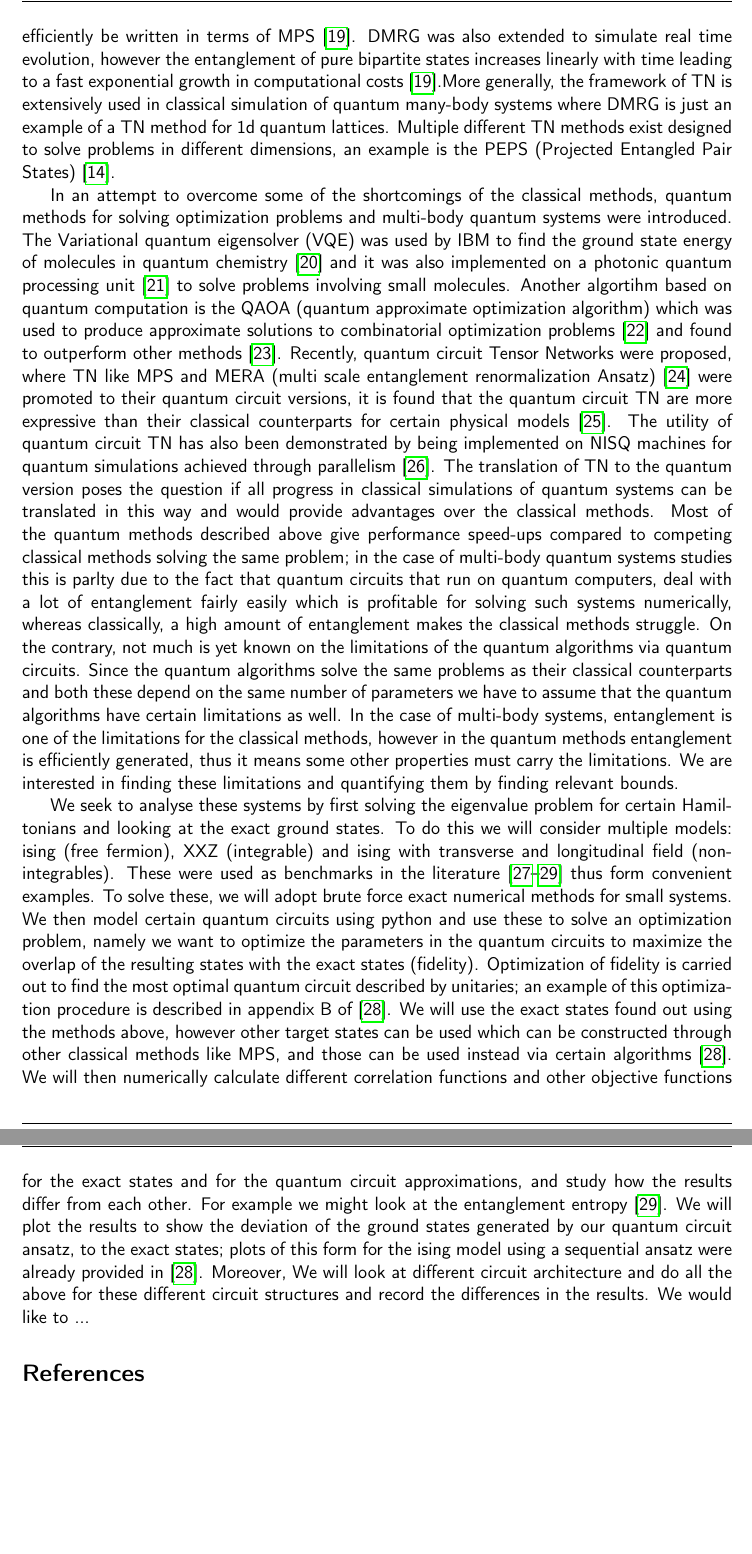
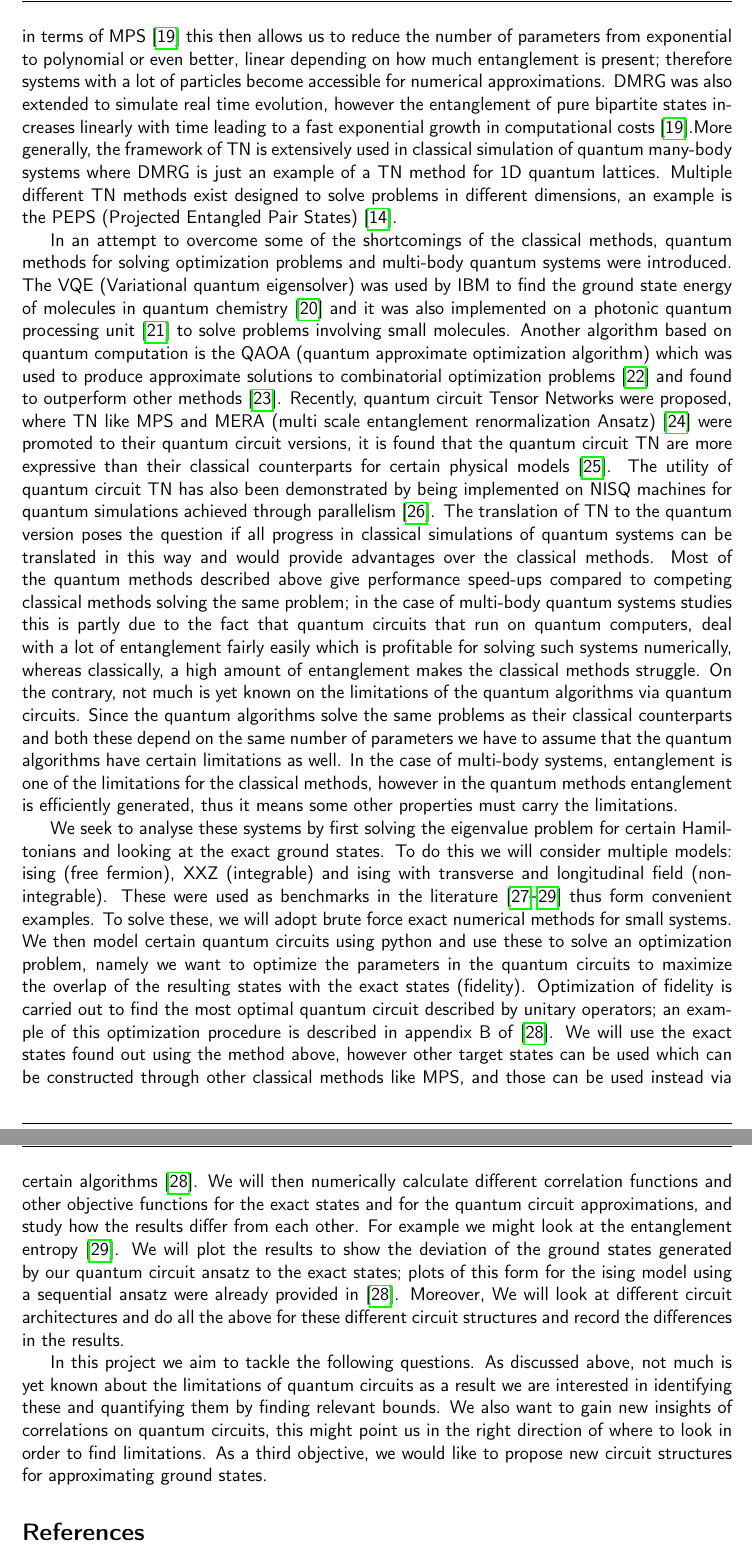
Before and after one commit to LucaYoy/Many-quantum-bodies-using-quantum-computing, a LaTeX document (latex files/litReview.tex): two parts of pages 2 and 3 of 5, joined at a grey line, cut at the place of the change, the shorter picture padded with empty space. Compiled offline with pdfLaTeX.

Commit message:
Lit review done!

```diff
--- a/latex files/litReview.tex
+++ b/latex files/litReview.tex
@@ -19,10 +19,11 @@
 
-	Currently the two prominent classical methods in use for quantum many body physics problems are the MPS and DMRG (density-matrix renormalization group). DMRG is one of the most powerful algorithms for studying ground states of one dimensional quantum lattices \cite{schollwock_2005,hallberg_2006}. It turns out that DMRG can be linked to MPS formalism \cite{https://doi.org/10.48550/arxiv.quant-ph/0608197} in fact DMRG can be formulated in the language of MPS as studied extensively in this article \cite{schollwock_2011}. The success of DMRG comes from the fact that ground states are not very entangled and therefore can efficiently be written in terms of MPS \cite{10.21468/SciPostPhysLectNotes.5}. DMRG was also extended to simulate real time evolution, however the entanglement of pure bipartite states increases linearly with time leading to a fast exponential growth in computational costs \cite{10.21468/SciPostPhysLectNotes.5}.More generally, the framework of TN is extensively used in classical simulation of quantum many-body systems where DMRG is just an example of a TN method for 1d quantum lattices. Multiple different TN methods exist designed to solve problems in different dimensions, an example is the PEPS (Projected Entangled Pair States)\cite{orus_2014}.
+	Currently the two prominent classical methods in use for quantum many body physics problems are the MPS and DMRG (density-matrix renormalization group). DMRG is one of the most powerful algorithms for studying ground states of one dimensional quantum lattices \cite{schollwock_2005,hallberg_2006}. It turns out that DMRG can be linked to MPS formalism \cite{https://doi.org/10.48550/arxiv.quant-ph/0608197} in fact DMRG can be formulated in the language of MPS as studied extensively in this article \cite{schollwock_2011}. The success of DMRG comes from the fact that ground states are not very entangled and therefore can efficiently be written in terms of MPS \cite{10.21468/SciPostPhysLectNotes.5} this then allows us to reduce the number of parameters from exponential to polynomial or even better, linear depending on how much entanglement is present; therefore systems with a lot of particles become accessible for numerical approximations. DMRG was also extended to simulate real time evolution, however the entanglement of pure bipartite states increases linearly with time leading to a fast exponential growth in computational costs \cite{10.21468/SciPostPhysLectNotes.5}.More generally, the framework of TN is extensively used in classical simulation of quantum many-body systems where DMRG is just an example of a TN method for 1D quantum lattices. Multiple different TN methods exist designed to solve problems in different dimensions, an example is the PEPS (Projected Entangled Pair States)\cite{orus_2014}.
 
-	In an attempt to overcome some of the shortcomings of the classical methods, quantum methods for solving optimization problems and multi-body quantum systems were introduced. The Variational quantum eigensolver (VQE) was used by IBM to find the ground state energy of molecules in  quantum chemistry \cite{kandala_mezzacapo_temme_takita_brink_chow_gambetta_2017} and it was also implemented on a photonic quantum processing unit \cite{peruzzo_mcclean_shadbolt_yung_zhou_love_aspuru-guzik_obrien_2014} to solve problems involving small molecules. Another algortihm based on quantum computation is the QAOA (quantum approximate optimization algorithm) which was used to produce approximate solutions to combinatorial optimization problems \cite{https://doi.org/10.48550/arxiv.1411.4028} and found to outperform other methods \cite{PhysRevX.10.021067}. Recently, quantum circuit Tensor Networks were proposed, where TN like MPS and MERA (multi scale entanglement renormalization Ansatz)\cite{vidal_2008} were promoted to their quantum circuit versions, it is found that the quantum circuit TN are more expressive than their classical counterparts for certain physical models \cite{haghshenas_gray_potter_chan_2022}. The utility of quantum circuit TN has also been demonstrated by being implemented on NISQ machines for quantum simulations achieved through parallelism \cite{barratt_dborin_bal_stojevic_pollmann_green_2021}. The translation of TN to the quantum version poses the question if all progress in classical simulations of quantum systems can be translated in this way and would provide advantages over the classical methods. Most of the quantum methods described above give performance speed-ups compared to competing classical methods solving the same problem; in the case of multi-body quantum systems studies this is parlty due to the fact that quantum circuits that run on quantum computers, deal with a lot of entanglement fairly easily which is profitable for solving such systems numerically, whereas classically, a high amount of entanglement makes the classical methods struggle. On the contrary, not much is yet known on the limitations of the quantum algorithms via quantum circuits. Since the quantum algorithms solve the same problems as their classical counterparts and both these depend on the same number of parameters we have to assume that the quantum algorithms have certain limitations as well. In the case of multi-body systems, entanglement is one of the limitations for the classical methods, however in the quantum methods entanglement is efficiently generated, thus it means some other properties must carry the limitations. We are interested in finding these limitations and quantifying them by finding relevant bounds.
+	In an attempt to overcome some of the shortcomings of the classical methods, quantum methods for solving optimization problems and multi-body quantum systems were introduced. The VQE (Variational quantum eigensolver) was used by IBM to find the ground state energy of molecules in  quantum chemistry \cite{kandala_mezzacapo_temme_takita_brink_chow_gambetta_2017} and it was also implemented on a photonic quantum processing unit \cite{peruzzo_mcclean_shadbolt_yung_zhou_love_aspuru-guzik_obrien_2014} to solve problems involving small molecules. Another algorithm based on quantum computation is the QAOA (quantum approximate optimization algorithm) which was used to produce approximate solutions to combinatorial optimization problems \cite{https://doi.org/10.48550/arxiv.1411.4028} and found to outperform other methods \cite{PhysRevX.10.021067}. Recently, quantum circuit Tensor Networks were proposed, where TN like MPS and MERA (multi scale entanglement renormalization Ansatz)\cite{vidal_2008} were promoted to their quantum circuit versions, it is found that the quantum circuit TN are more expressive than their classical counterparts for certain physical models \cite{haghshenas_gray_potter_chan_2022}. The utility of quantum circuit TN has also been demonstrated by being implemented on NISQ machines for quantum simulations achieved through parallelism \cite{barratt_dborin_bal_stojevic_pollmann_green_2021}. The translation of TN to the quantum version poses the question if all progress in classical simulations of quantum systems can be translated in this way and would provide advantages over the classical methods. Most of the quantum methods described above give performance speed-ups compared to competing classical methods solving the same problem; in the case of multi-body quantum systems studies this is partly due to the fact that quantum circuits that run on quantum computers, deal with a lot of entanglement fairly easily which is profitable for solving such systems numerically, whereas classically, a high amount of entanglement makes the classical methods struggle. On the contrary, not much is yet known on the limitations of the quantum algorithms via quantum circuits. Since the quantum algorithms solve the same problems as their classical counterparts and both these depend on the same number of parameters we have to assume that the quantum algorithms have certain limitations as well. In the case of multi-body systems, entanglement is one of the limitations for the classical methods, however in the quantum methods entanglement is efficiently generated, thus it means some other properties must carry the limitations.
 
-	We seek to analyse these systems by first solving the eigenvalue problem for certain Hamiltonians and looking at the exact ground states. To do this we will consider multiple models: ising (free fermion), XXZ (integrable) and ising with transverse and longitudinal field (non-integrables). These were used as benchmarks in the literature \cite{PhysRevResearch.4.L022020,PRXQuantum.2.010342,PhysRevResearch.4.033118} thus form convenient examples. To solve these, we will adopt brute force exact numerical methods for small systems. We then model certain quantum circuits using python and use these to solve an optimization problem, namely we want to optimize the parameters in the quantum circuits to maximize the overlap of the resulting states with the exact states (fidelity). Optimization of fidelity is carried out to find the most optimal quantum circuit described by unitaries; an example of this optimization procedure is described in appendix B of \cite{PRXQuantum.2.010342}. We will use the exact states found out using the methods above, however other target states can be used which can be constructed through other classical methods like MPS, and those can be used instead via certain algorithms \cite{PRXQuantum.2.010342}. We will then numerically calculate different correlation functions and other objective functions for the exact states and for the quantum circuit approximations, and study how the results differ from each other. For example we might look at the entanglement entropy \cite{PhysRevResearch.4.033118}. We will plot the results to show the deviation of the ground states generated by our quantum circuit ansatz, to the exact states; plots of this form for the ising model using a sequential ansatz were already provided in \cite{PRXQuantum.2.010342}. Moreover, We will look at different circuit architecture and do all the above for these different circuit structures and record the differences in the results. We would like to ...
+	We seek to analyse these systems by first solving the eigenvalue problem for certain Hamiltonians and looking at the exact ground states. To do this we will consider multiple models: ising (free fermion), XXZ (integrable) and ising with transverse and longitudinal field (non-integrable). These were used as benchmarks in the literature \cite{PhysRevResearch.4.L022020,PRXQuantum.2.010342,PhysRevResearch.4.033118} thus form convenient examples. To solve these, we will adopt brute force exact numerical methods for small systems. We then model certain quantum circuits using python and use these to solve an optimization problem, namely we want to optimize the parameters in the quantum circuits to maximize the overlap of the resulting states with the exact states (fidelity). Optimization of fidelity is carried out to find the most optimal quantum circuit described by unitary operators; an example of this optimization procedure is described in appendix B of \cite{PRXQuantum.2.010342}. We will use the exact states found out using the method above, however other target states can be used which can be constructed through other classical methods like MPS, and those can be used instead via certain algorithms \cite{PRXQuantum.2.010342}. We will then numerically calculate different correlation functions and other objective functions for the exact states and for the quantum circuit approximations, and study how the results differ from each other. For example we might look at the entanglement entropy \cite{PhysRevResearch.4.033118}. We will plot the results to show the deviation of the ground states generated by our quantum circuit ansatz to the exact states; plots of this form for the ising model using a sequential ansatz were already provided in \cite{PRXQuantum.2.010342}. Moreover, We will look at different circuit architectures and do all the above for these different circuit structures and record the differences in the results.
 
+	In this project we aim to tackle the following questions. As discussed above, not much is yet known about the limitations of quantum circuits as a result we are interested in identifying these and quantifying them by finding relevant bounds. We also want to gain  new insights of correlations on quantum circuits, this might point us in the right direction of where to look in order to find limitations. As a third objective, we would like to propose new circuit structures for approximating ground states.
 
  	\bibliography{refs}
  	\bibliographystyle{unsrt}
```
Also changed, not shown: latex files/litReview.pdf, latex files/litReview.tex (4 more changed lines), 3 other files.
